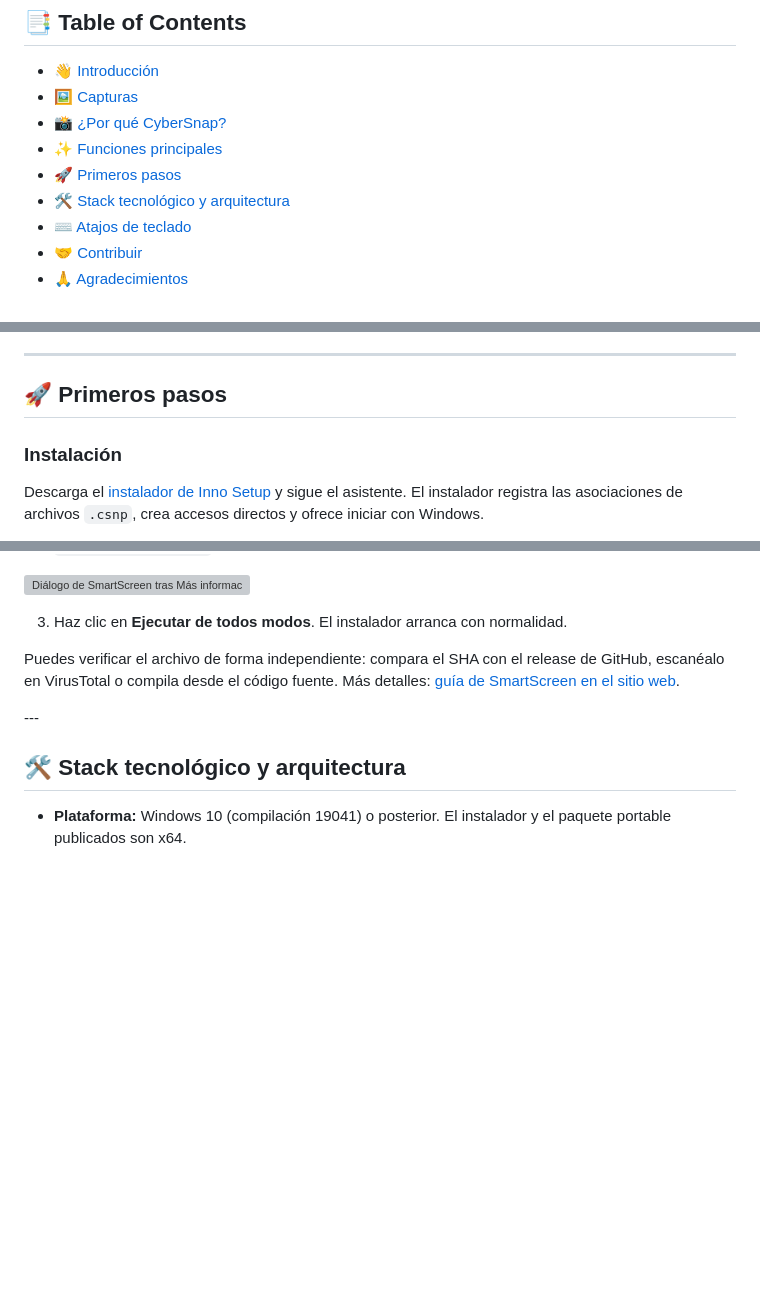
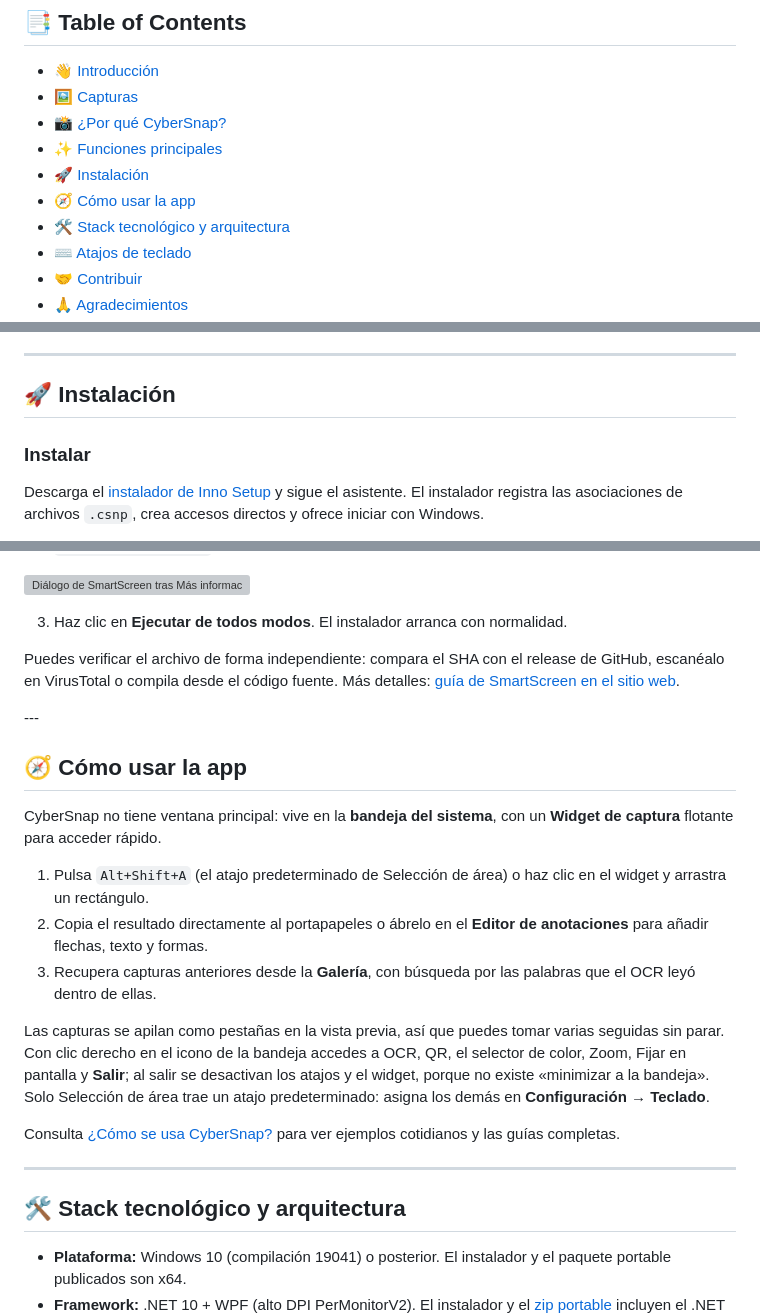
Before and after one commit to CyberGems/CyberSnap, a Markdown page: README.es.md, 3 parts joined by grey strips. GitHub-like rendering; folded sections open; blank space fills up the shorter version; grey boxes are pictures that could not be loaded.

```diff
--- a/README.es.md
+++ b/README.es.md
@@ -37,7 +37,8 @@
 - [🖼️ Capturas](#️-capturas)
 - [📸 ¿Por qué CyberSnap?](#-por-qué-cybersnap)
 - [✨ Funciones principales](#-funciones-principales)
-- [🚀 Primeros pasos](#-primeros-pasos)
+- [🚀 Instalación](#-instalación)
+- [🧭 Cómo usar la app](#-cómo-usar-la-app)
 - [🛠️ Stack tecnológico y arquitectura](#️-stack-tecnológico-y-arquitectura)
 - [⌨️ Atajos de teclado](#️-atajos-de-teclado)
 - [🤝 Contribuir](#-contribuir)
@@ -158,9 +159,9 @@ La mayoría de las herramientas de captura hacen muy poco o esconden funciones d
 - **Monitores con distintas escalas**: Configuración y Galería se abren centradas en el monitor elegido, y los avisos respetan la posición configurada desde que aparecen
 ---
 
-## 🚀 Primeros pasos
+## 🚀 Instalación
 
-### Instalación
+### Instalar
 
 Descarga el [instalador de Inno Setup](https://github.com/CyberGems/CyberSnap/releases/latest) y sigue el asistente. El instalador registra las asociaciones de archivos `.csnp`, crea accesos directos y ofrece iniciar con Windows.
 
@@ -199,6 +200,20 @@ Windows muestra este aviso para cualquier instalador sin un certificado de firma
 Puedes verificar el archivo de forma independiente: compara el SHA con el release de GitHub, escanéalo en VirusTotal o compila desde el código fuente. Más detalles: [guía de SmartScreen en el sitio web](https://cybergems.org/download#smartscreen).
 
 </details>
+---
+
+## 🧭 Cómo usar la app
+
+CyberSnap no tiene ventana principal: vive en la **bandeja del sistema**, con un **Widget de captura** flotante para acceder rápido.
+
+1. Pulsa `Alt+Shift+A` (el atajo predeterminado de Selección de área) o haz clic en el widget y arrastra un rectángulo.
+2. Copia el resultado directamente al portapapeles o ábrelo en el **Editor de anotaciones** para añadir flechas, texto y formas.
+3. Recupera capturas anteriores desde la **Galería**, con búsqueda por las palabras que el OCR leyó dentro de ellas.
+
+Las capturas se apilan como pestañas en la vista previa, así que puedes tomar varias seguidas sin parar. Con clic derecho en el icono de la bandeja accedes a OCR, QR, el selector de color, Zoom, Fijar en pantalla y **Salir**; al salir se desactivan los atajos y el widget, porque no existe «minimizar a la bandeja». Solo Selección de área trae un atajo predeterminado: asigna los demás en **Configuración → Teclado**.
+
+Consulta [¿Cómo se usa CyberSnap?](https://github.com/CyberGems/CyberSnap/wiki/How-Do-You-Use-es) para ver ejemplos cotidianos y las guías completas.
+
 ---
 
 ## 🛠️ Stack tecnológico y arquitectura
```
Also changed, not shown: README.md (+17 -2 lines).
